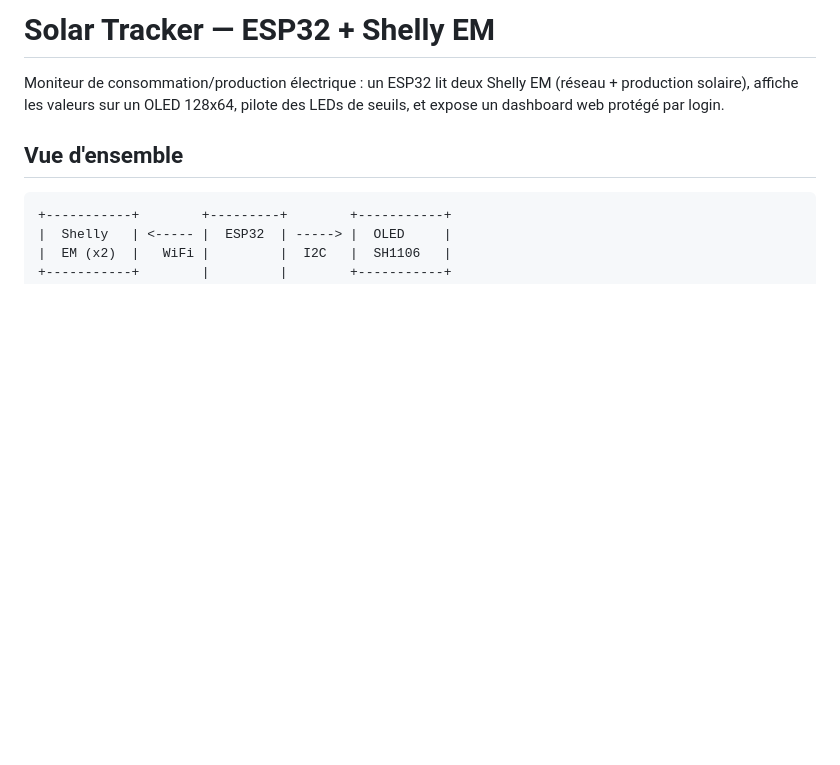
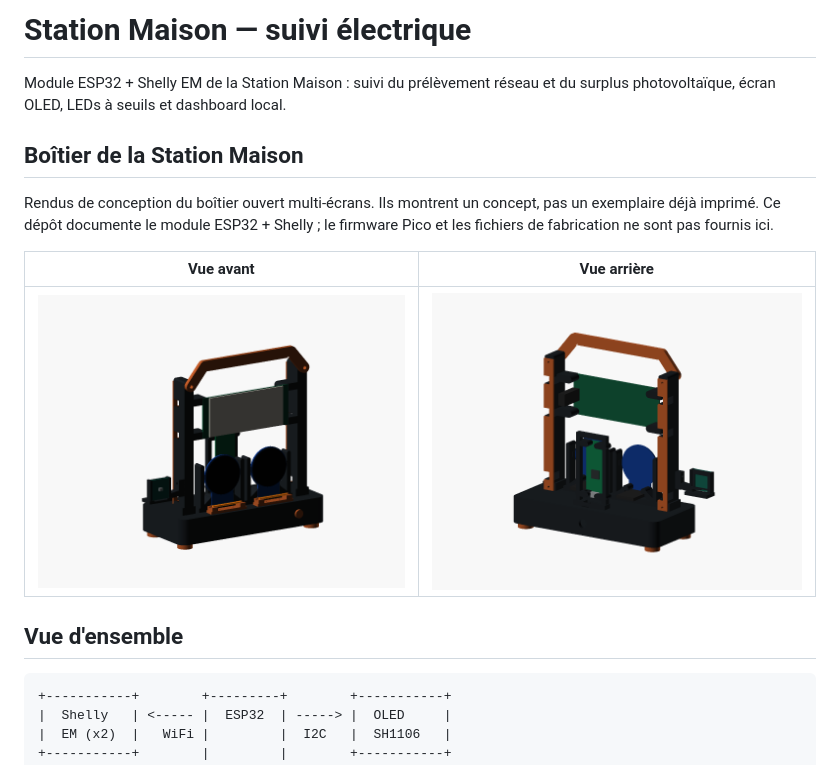
Before and after one commit to ChristoCros/station-maison, a Markdown page: README.md, the part around the change. Drawn GitHub-style; pictures changed too: docs/images/station-maison-front.png (added), docs/images/station-maison-rear.png (added); blank space fills up the shorter version.

Commit message:
docs: present Station Maison project and enclosure renders

```diff
--- a/README.md
+++ b/README.md
@@ -1,6 +1,14 @@
-# Solar Tracker — ESP32 + Shelly EM
+# Station Maison — suivi électrique
 
-Moniteur de consommation/production électrique : un ESP32 lit deux Shelly EM (réseau + production solaire), affiche les valeurs sur un OLED 128x64, pilote des LEDs de seuils, et expose un dashboard web protégé par login.
+Module ESP32 + Shelly EM de la Station Maison : suivi du prélèvement réseau et du surplus photovoltaïque, écran OLED, LEDs à seuils et dashboard local.
+
+## Boîtier de la Station Maison
+
+Rendus de conception du boîtier ouvert multi-écrans. Ils montrent un concept, pas un exemplaire déjà imprimé. Ce dépôt documente le module ESP32 + Shelly ; le firmware Pico et les fichiers de fabrication ne sont pas fournis ici.
+
+| Vue avant | Vue arrière |
+| --- | --- |
+| ![Vue avant du boîtier Station Maison](docs/images/station-maison-front.png) | ![Vue arrière du boîtier Station Maison](docs/images/station-maison-rear.png) |
 
 ## Vue d'ensemble
 
```
Also changed, not shown: 1 other file.
